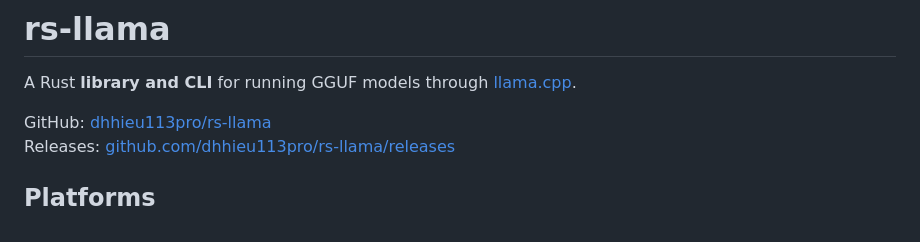
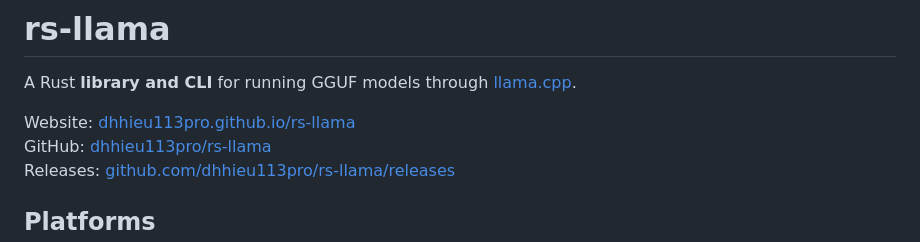
Before and after one commit to dhhieu113pro/rs-llama, a Markdown page: README.md, the part around the change. Rendered like a GitHub page.

Commit message:
docs: link rs-llama landing page

```diff
--- a/README.md
+++ b/README.md
@@ -2,6 +2,7 @@
 
 A Rust **library and CLI** for running GGUF models through [llama.cpp](https://github.com/ggml-org/llama.cpp).
 
+Website: [dhhieu113pro.github.io/rs-llama](https://dhhieu113pro.github.io/rs-llama/)
 GitHub: [dhhieu113pro/rs-llama](https://github.com/dhhieu113pro/rs-llama)
 Releases: [github.com/dhhieu113pro/rs-llama/releases](https://github.com/dhhieu113pro/rs-llama/releases)
 
```
